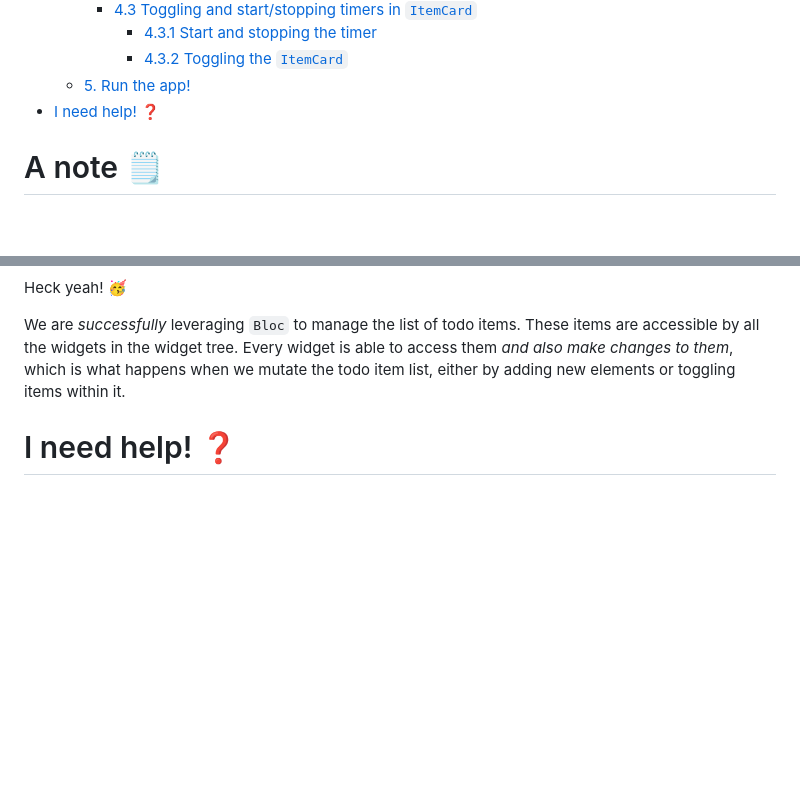
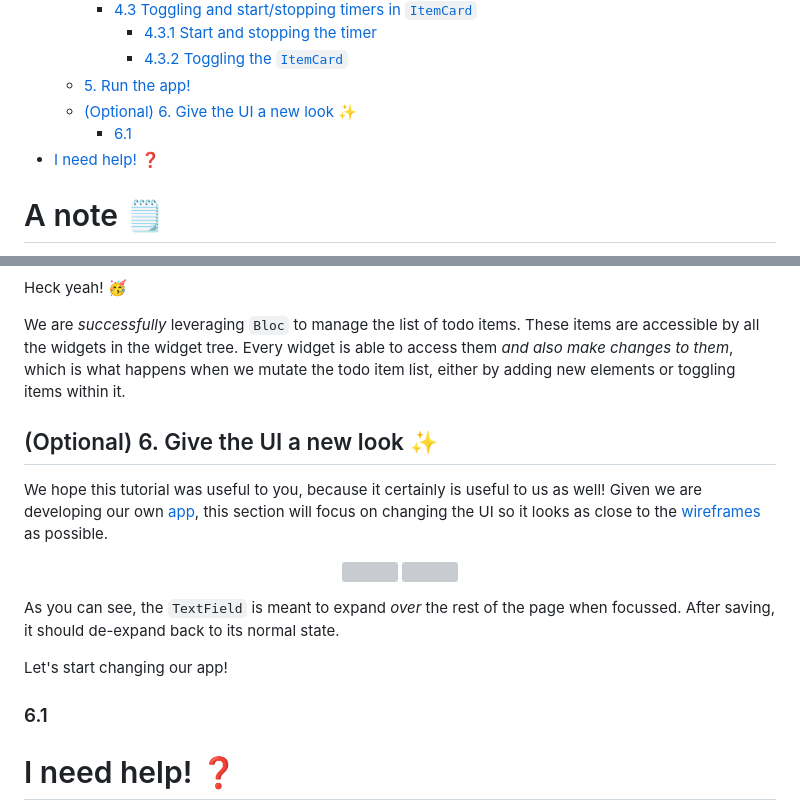
Before and after one commit to dwyl/flutter-bloc-tutorial, a Markdown page: README.md, 2 parts joined by grey strips. Drawn GitHub-style; blank space fills up the shorter version; grey boxes are pictures that could not be loaded.

Commit message:
feat: Adding placeholder section for starting changes. #1

```diff
--- a/README.md
+++ b/README.md
@@ -62,6 +62,8 @@ Use these links to skip straight to the section that interests you:
       - [4.3.1 Start and stopping the timer](#431-start-and-stopping-the-timer)
       - [4.3.2 Toggling the `ItemCard`](#432-toggling-the-itemcard)
   - [5. Run the app!](#5-run-the-app)
+  - [(Optional) 6. Give the UI a new look ✨](#optional-6-give-the-ui-a-new-look-)
+    - [6.1](#61)
 - [I need help! ❓](#i-need-help-)
 
 
@@ -2462,6 +2464,36 @@ which is what happens when we mutate the todo item list,
 either by adding new elements
 or toggling items within it.
 
+
+## (Optional) 6. Give the UI a new look ✨
+
+We hope this tutorial was useful to you,
+because it certainly is useful to us as well!
+Given we are developing our own
+[app](https://github.com/dwyl/app),
+this section will focus on changing the UI
+so it looks as close to the
+[wireframes](https://www.figma.com/file/WrpkKGJNYZbeCzMRDVtvQLbC/dwyl-app?node-id=0-1&t=rfnjWXLzpiyhJmjT-0)
+as possible.
+
+
+<p align='center'>
+  <img class=mobile-image width="250" style="display:inline-block" src="https://user-images.githubusercontent.com/17494745/227018458-19a5f8bf-6443-43d9-a02a-4a7f355f2994.png" />
+  <img class=mobile-image width="250" style="display:inline-block" src="https://user-images.githubusercontent.com/17494745/227019098-22e7c26e-dd23-4f70-9f25-6f1f4eb16020.png" />
+</p>
+
+As you can see,
+the `TextField` is meant to expand
+*over* the rest of the page when focussed.
+After saving,
+it should de-expand back to its normal state.
+
+Let's start changing our app!
+
+### 6.1
+
+
+
 # I need help! ❓
 If you have some feedback or have any question,
 do not hesitate and open an
```
